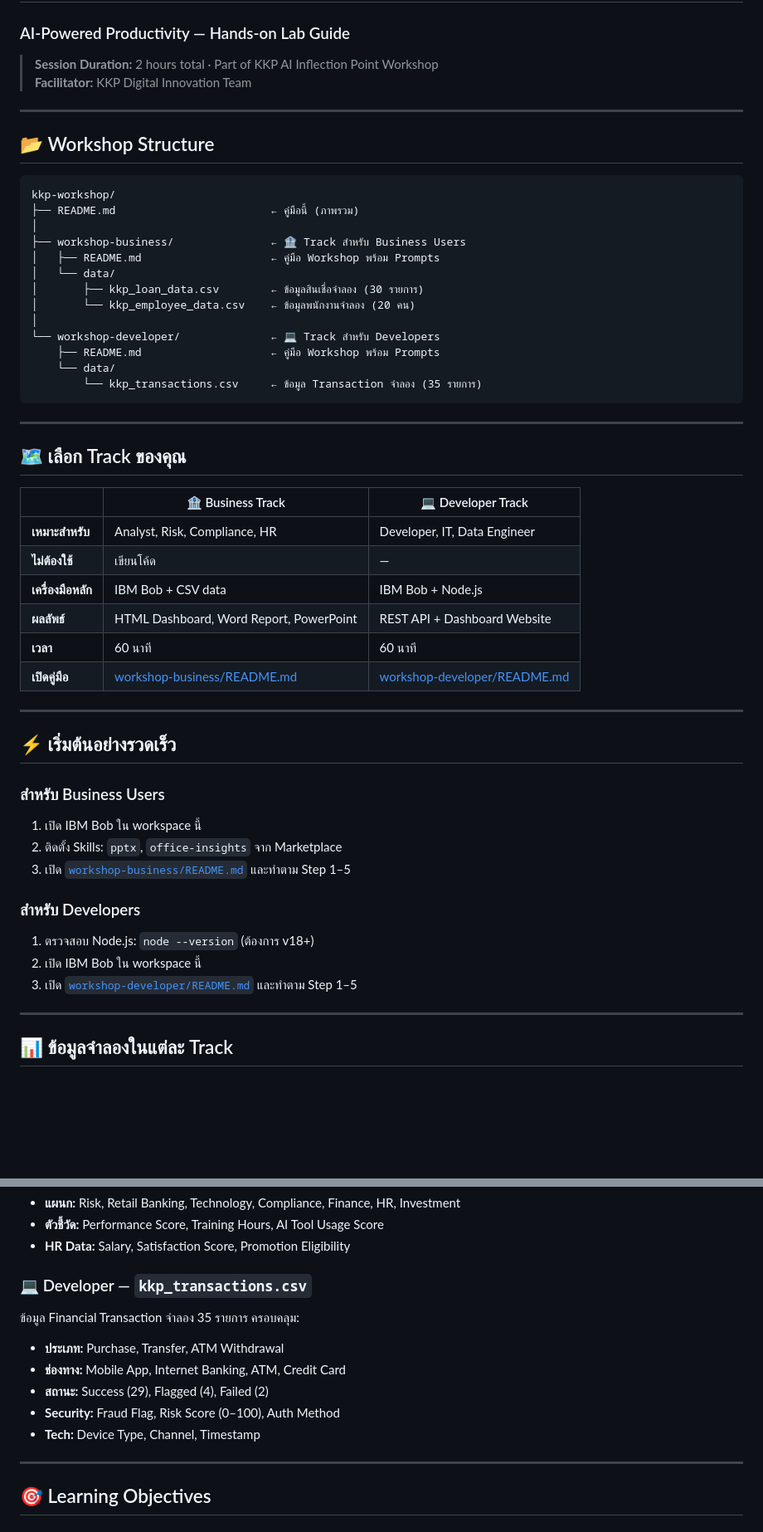
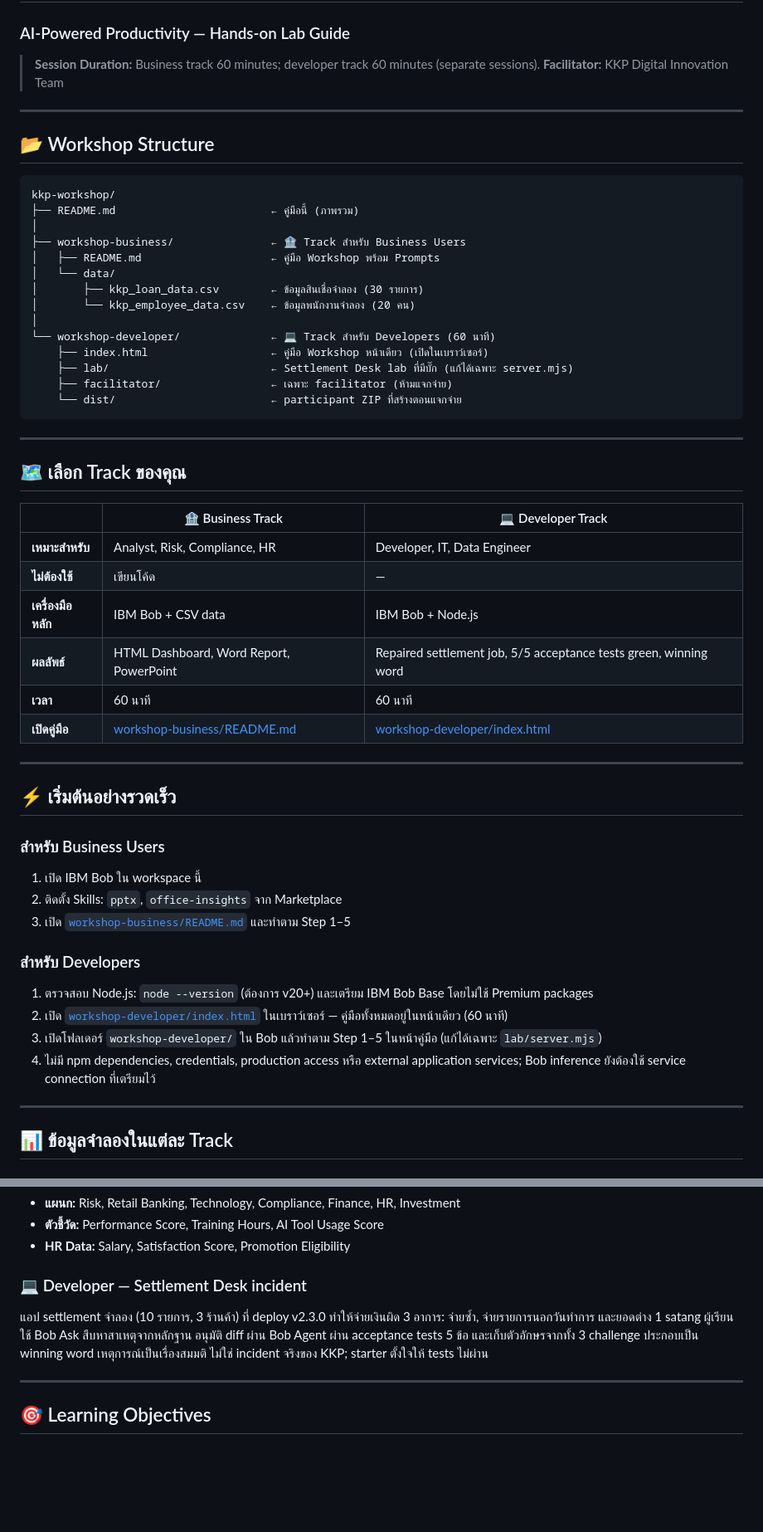
Before and after one commit to hagsmand/kkp-workshop, a Markdown page: README.md, 2 parts joined by grey strips. Shown at 83% size. Rendered like a GitHub page; blank space fills up the shorter version.

Commit message:
README: developer track is now the 60-minute single-page workshop with winning word

````diff
--- a/README.md
+++ b/README.md
@@ -1,7 +1,7 @@
 # 🎓 KKP x IBM Bob Workshop
 ### AI-Powered Productivity — Hands-on Lab Guide
 
-> **Session Duration:** 2 hours total · Part of KKP AI Inflection Point Workshop
+> **Session Duration:** Business track 60 minutes; developer track 60 minutes (separate sessions).
 > **Facilitator:** KKP Digital Innovation Team
 
 ---
@@ -18,10 +18,11 @@ kkp-workshop/
 │       ├── kkp_loan_data.csv        ← ข้อมูลสินเชื่อจำลอง (30 รายการ)
 │       └── kkp_employee_data.csv    ← ข้อมูลพนักงานจำลอง (20 คน)
 │
-└── workshop-developer/              ← 💻 Track สำหรับ Developers
-    ├── README.md                    ← คู่มือ Workshop พร้อม Prompts
-    └── data/
-        └── kkp_transactions.csv     ← ข้อมูล Transaction จำลอง (35 รายการ)
+└── workshop-developer/              ← 💻 Track สำหรับ Developers (60 นาที)
+    ├── index.html                   ← คู่มือ Workshop หน้าเดียว (เปิดในเบราว์เซอร์)
+    ├── lab/                         ← Settlement Desk lab ที่มีบั๊ก (แก้ได้เฉพาะ server.mjs)
+    ├── facilitator/                 ← เฉพาะ facilitator (ห้ามแจกจ่าย)
+    └── dist/                        ← participant ZIP ที่สร้างตอนแจกจ่าย
 ```
 
 ---
@@ -33,9 +34,9 @@ kkp-workshop/
 | **เหมาะสำหรับ** | Analyst, Risk, Compliance, HR | Developer, IT, Data Engineer |
 | **ไม่ต้องใช้** | เขียนโค้ด | — |
 | **เครื่องมือหลัก** | IBM Bob + CSV data | IBM Bob + Node.js |
-| **ผลลัพธ์** | HTML Dashboard, Word Report, PowerPoint | REST API + Dashboard Website |
+| **ผลลัพธ์** | HTML Dashboard, Word Report, PowerPoint | Repaired settlement job, 5/5 acceptance tests green, winning word |
 | **เวลา** | 60 นาที | 60 นาที |
-| **เปิดคู่มือ** | [workshop-business/README.md](workshop-business/README.md) | [workshop-developer/README.md](workshop-developer/README.md) |
+| **เปิดคู่มือ** | [workshop-business/README.md](workshop-business/README.md) | [workshop-developer/index.html](workshop-developer/index.html) |
 
 ---
 
@@ -47,9 +48,10 @@ kkp-workshop/
 3. เปิด [`workshop-business/README.md`](workshop-business/README.md) และทำตาม Step 1–5
 
 ### สำหรับ Developers
-1. ตรวจสอบ Node.js: `node --version` (ต้องการ v18+)
-2. เปิด IBM Bob ใน workspace นี้
-3. เปิด [`workshop-developer/README.md`](workshop-developer/README.md) และทำตาม Step 1–5
+1. ตรวจสอบ Node.js: `node --version` (ต้องการ v20+) และเตรียม IBM Bob Base โดยไม่ใช้ Premium packages
+2. เปิด [`workshop-developer/index.html`](workshop-developer/index.html) ในเบราว์เซอร์ — คู่มือทั้งหมดอยู่ในหน้าเดียว (60 นาที)
+3. เปิดโฟลเดอร์ `workshop-developer/` ใน Bob แล้วทำตาม Step 1–5 ในหน้าคู่มือ (แก้ได้เฉพาะ `lab/server.mjs`)
+4. ไม่มี npm dependencies, credentials, production access หรือ external application services; Bob inference ยังต้องใช้ service connection ที่เตรียมไว้
 
 ---
 
@@ -69,13 +71,10 @@ kkp-workshop/
 - **ตัวชี้วัด:** Performance Score, Training Hours, AI Tool Usage Score
 - **HR Data:** Salary, Satisfaction Score, Promotion Eligibility
 
-### 💻 Developer — `kkp_transactions.csv`
-ข้อมูล Financial Transaction จำลอง 35 รายการ ครอบคลุม:
-- **ประเภท:** Purchase, Transfer, ATM Withdrawal
-- **ช่องทาง:** Mobile App, Internet Banking, ATM, Credit Card
-- **สถานะ:** Success (29), Flagged (4), Failed (2)
-- **Security:** Fraud Flag, Risk Score (0–100), Auth Method
-- **Tech:** Device Type, Channel, Timestamp
+### 💻 Developer — Settlement Desk incident
+แอป settlement จำลอง (10 รายการ, 3 ร้านค้า) ที่ deploy v2.3.0 ทำให้จ่ายเงินผิด 3 อาการ: จ่ายซ้ำ, จ่ายรายการนอกวันทำการ และยอดต่าง 1 satang
+ผู้เรียนใช้ Bob Ask สืบหาสาเหตุจากหลักฐาน อนุมัติ diff ผ่าน Bob Agent ผ่าน acceptance tests 5 ข้อ และเก็บตัวอักษรจากทั้ง 3 challenge ประกอบเป็น winning word
+เหตุการณ์เป็นเรื่องสมมติ ไม่ใช่ incident จริงของ KKP; starter ตั้งใจให้ tests ไม่ผ่าน
 
 ---
 
````
Also changed, not shown: other parts of README.md (+6 -7 lines).
